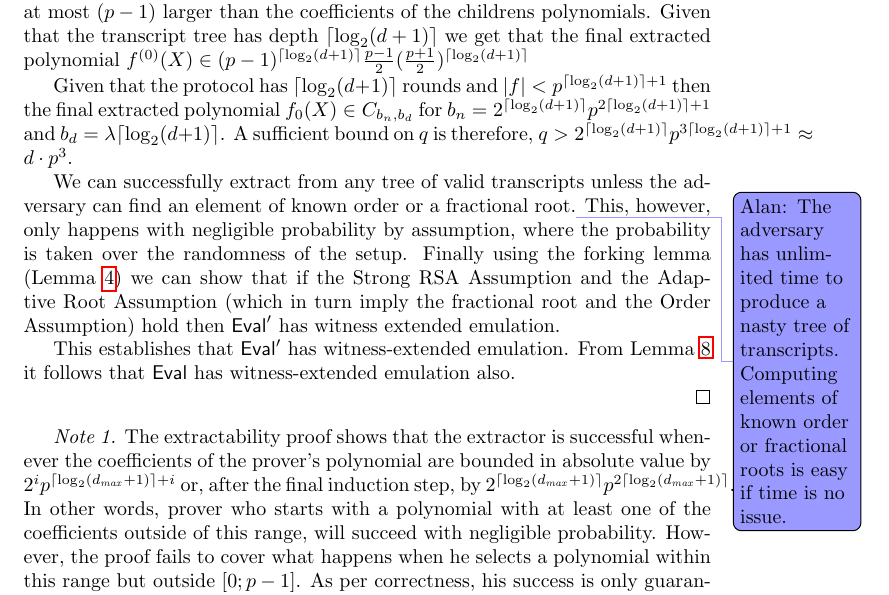
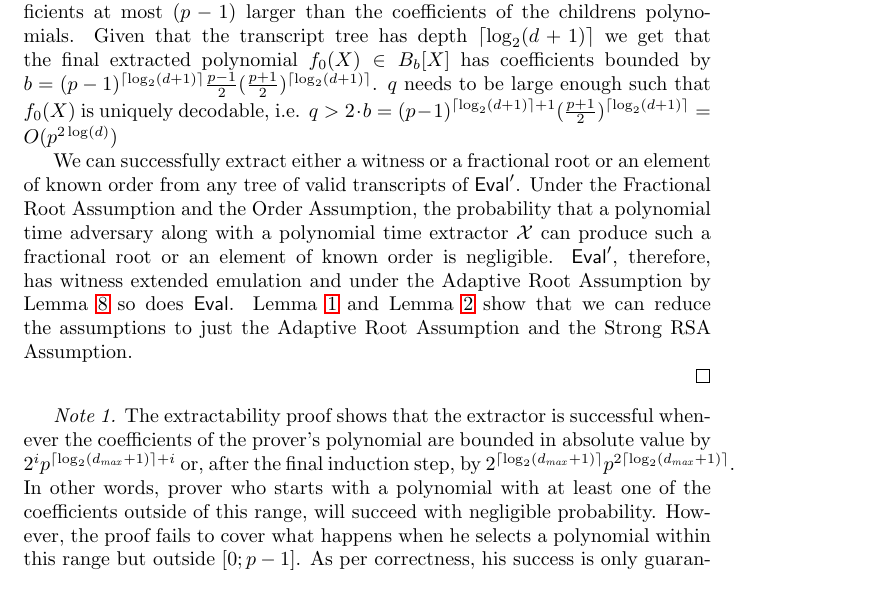
Before and after one commit to bbuenz/darker, a LaTeX paper (polycommit.tex): part of page 23 of 38, cut so that both start at the same text. Compiled offline with pdfLaTeX.

Commit message:
proof done

```diff
--- a/polycommit.tex
+++ b/polycommit.tex
@@ -754,13 +754,16 @@ This yields $f^{(i)}(X)=f_{L}^{(i)}(X)+X^{\frac{d_i+1}{2}} f_{R}^{(i)}(X)$ a pol
 Note that the application of Lemma~\ref{lem:intrandomcombine} requires that $q/2$ is greater than the magnitude of each of $f^{(i)}$'s coefficient. We will show that this is the case.
 
 The check on $f$ ensures that $|f|\leq b=\frac{(p-1)}{2} (\frac{p+1}{2})^{\lceil \log_2(d+1)\rceil}$.
-Lemma \ref{lem:forking} in each invocation guarantees that the extracted parent polynomial has coefficients at most $(p-1)$ larger than the coefficients of the childrens polynomials. Given that the transcript tree has depth $\lceil \log_2(d+1)\rceil$ we get that the final extracted polynomial $f^{(0)}(X)\in (p-1)^{\lceil \log_2(d+1)\rceil} \frac{p-1}{2}(\frac{p+1}{2})^{\lceil \log_2(d+1)\rceil}$
+Lemma \ref{lem:forking} in each invocation guarantees that the extracted parent polynomial has coefficients at most $(p-1)$ larger than the coefficients of the childrens polynomials. Given that the transcript tree has depth $\lceil \log_2(d+1)\rceil$ we get that the final extracted polynomial $f_0(X)\in B_b[X]$ has coefficients bounded by $b=(p-1)^{\lceil \log_2(d+1)\rceil} \frac{p-1}{2}(\frac{p+1}{2})^{\lceil \log_2(d+1)\rceil}$.
+$q$ needs to be large enough such that $f_0(X)$ is uniquely decodable, i.e. $q>2\cdot b=(p-1)^{\lceil \log_2(d+1)\rceil+1}(\frac{p+1}{2})^{\lceil \log_2(d+1)\rceil}=O(p^{2\log(d)})$
 
-Given that the protocol has $\lceil \log_2(d+1)\rceil$ rounds and $|f|< p^{\lceil\log_2(d+1)\rceil+1}$ then the final extracted polynomial $f_0(X)\in C_{b_n,b_d}$ for $b_n=2^{\lceil\log_2(d+1)\rceil}p^{2 \lceil\log_2(d+1)\rceil+1}$ and $b_d=\lambda \lceil\log_2(d+1)\rceil$. A sufficient bound on $q$ is therefore, $q>2^{\lceil\log_2(d+1)\rceil}p^{3 \lceil\log_2(d+1)\rceil+1}\approx d \cdot p^3$.
+We can successfully extract either a witness or a fractional root or an element of known order from any tree of valid transcripts of $\eval'$.
+Under the Fractional Root Assumption and the Order Assumption, the probability that a polynomial time adversary along with a polynomial time extractor $\mathcal{X}$ can produce such a fractional root or an element of known order is negligible. $\eval'$, therefore, has witness extended emulation and under the Adaptive Root Assumption by Lemma \ref{lemma:poe_security} so does $\eval$.
+Lemma \ref{lem:ordertoadaptive} and Lemma \ref{lem:strongtofractional} show that we can reduce the assumptions to just the Adaptive Root Assumption and the Strong RSA Assumption.
+%\alan{The adversary has unlimited time to produce a nasty tree of transcripts. Computing elements of known order or fractional roots is easy if time is no issue.}
+%This, however, only happens with negligible probability by assumption, where the probability is taken over the randomness of the setup. Finally using the forking lemma (Lemma \ref{lem:forking}) we can show that if the Strong RSA Assumption and the Adaptive Root Assumption (which in turn imply the fractional root and the Order Assumption) hold then $\eval'$ has witness extended emulation.
 
-We can successfully extract from any tree of valid transcripts unless the adversary can find an element of known order or a fractional root.\alan{The adversary has unlimited time to produce a nasty tree of transcripts. Computing elements of known order or fractional roots is easy if time is no issue.} This, however, only happens with negligible probability by assumption, where the probability is taken over the randomness of the setup. Finally using the forking lemma (Lemma \ref{lem:forking}) we can show that if the Strong RSA Assumption and the Adaptive Root Assumption (which in turn imply the fractional root and the Order Assumption) hold then $\eval'$ has witness extended emulation.
-
-This establishes that $\eval'$ has witness-extended emulation. From Lemma~\ref{lemma:poe_security} it follows that $\eval$ has witness-extended emulation also.
+%This establishes that $\eval'$ has witness-extended emulation. From Lemma~\ref{lemma:poe_security} it follows that $\eval$ has witness-extended emulation also.
 
 
 %Note that if $\frac{f^{(i)}(q)-f'^{(i)}(q)}{\alpha-\alpha'}$ is in fact a dyadic rational but not an integer then computing $D$ requires the extractor to take power of two roots. In class groups with discriminants that are prime and $7 \bmod 8$ this is always efficiently possible using an algorithm by Gauß~\cite{bosma1996computation}. In other groups of unknown order, such as $\ZZ_n^*/\{-1,1\}$ for composite $n$, it is not known how to efficiently compute square roots. This is, however, not a problem as the scheme can still be proven secure under a stronger Fractional Root Assumption where any rational root breaks the assumption. Even a dyadic rational $\frac{f^{(i)}(q)-f'^{(i)}(q)}{\alpha-\alpha'}$ would then lead to a break of the assumption.
```
Also changed, not shown: polycommit.tex (2 more changed lines).
